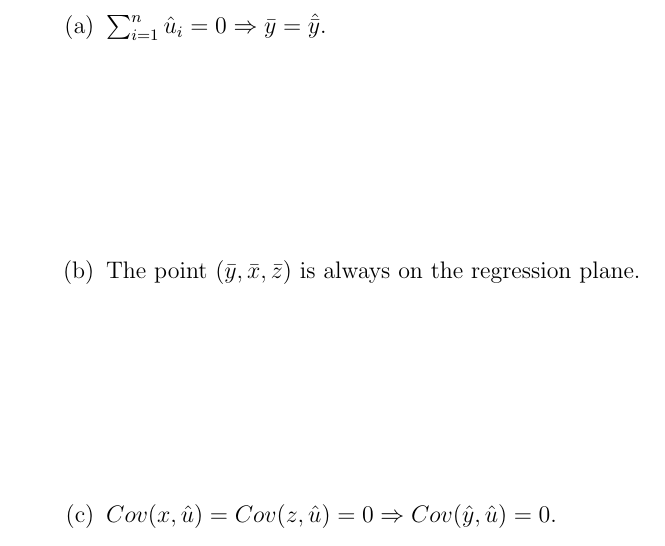
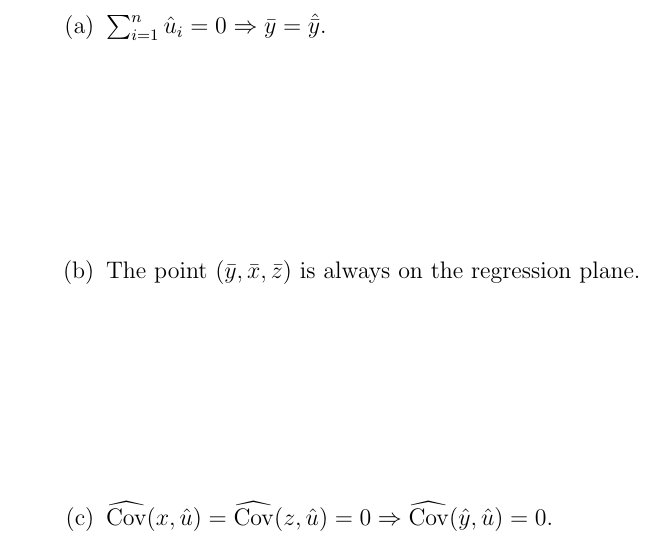
Before and after one commit to xuyiqing/regression-lectures, a LaTeX document (worksheets/lec5-1.tex): part of page 4 of 5, cut so that both start at the same text. Compiled offline with pdfLaTeX.

Commit message:
Worksheet 5-1 Q3(c): sample covariance as \widehat{\cov}, as in worksheet 4-1
Co-Authored-By: Claude Opus 5.5 <noreply@anthropic.com>

```diff
--- a/worksheets/lec5-1.tex
+++ b/worksheets/lec5-1.tex
@@ -94,7 +94,7 @@ where $y$ is executive corruption (0--100), $x_1$ is high court independence (0-
 \begin{enumerate}\itemsep9em
   \item $\sum_{i=1}^n \hat{u}_i=0 \Rightarrow \bar{y}=\hat{\bar{y}}$.
 \item The point ($\bar{y}, \bar{x},\bar{z}$) is always on the regression plane.
-\item $Cov(x,\hat{u})=Cov(z,\hat{u})=0 \Rightarrow Cov(\hat{y},\hat{u})=0$.
+\item $\widehat{\cov}(x,\hat{u})=\widehat{\cov}(z,\hat{u})=0 \Rightarrow \widehat{\cov}(\hat{y},\hat{u})=0$.
 \end{enumerate}
 
 
```
Also changed, not shown: worksheets/lec5-1.pdf.
